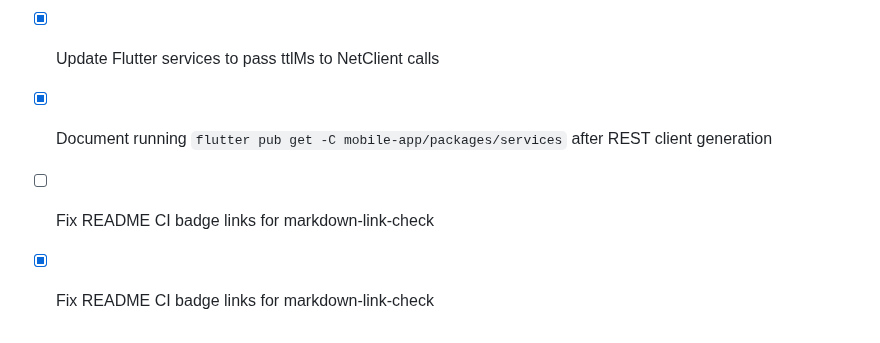
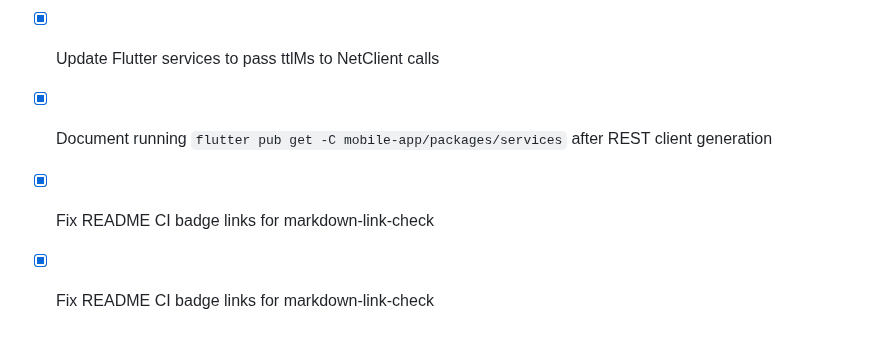
Before and after one commit to IvanStarostin1984/Stock-App1, a Markdown page: TODO.md, the part around the change. Drawn GitHub-style.

```diff
--- a/TODO.md
+++ b/TODO.md
@@ -79,5 +79,5 @@
 - [ ] Investigate flutter analyze errors from generated-dart serializers
 - [x] Update Flutter services to pass ttlMs to NetClient calls
 - [x] Document running `flutter pub get -C mobile-app/packages/services` after REST client generation
-- [ ] Fix README CI badge links for markdown-link-check
 - [x] Fix README CI badge links for markdown-link-check
+- [x] Fix README CI badge links for markdown-link-check
```
Also changed, not shown: NOTES.md (+7 -0 lines), README.md (+2 -2 lines).
